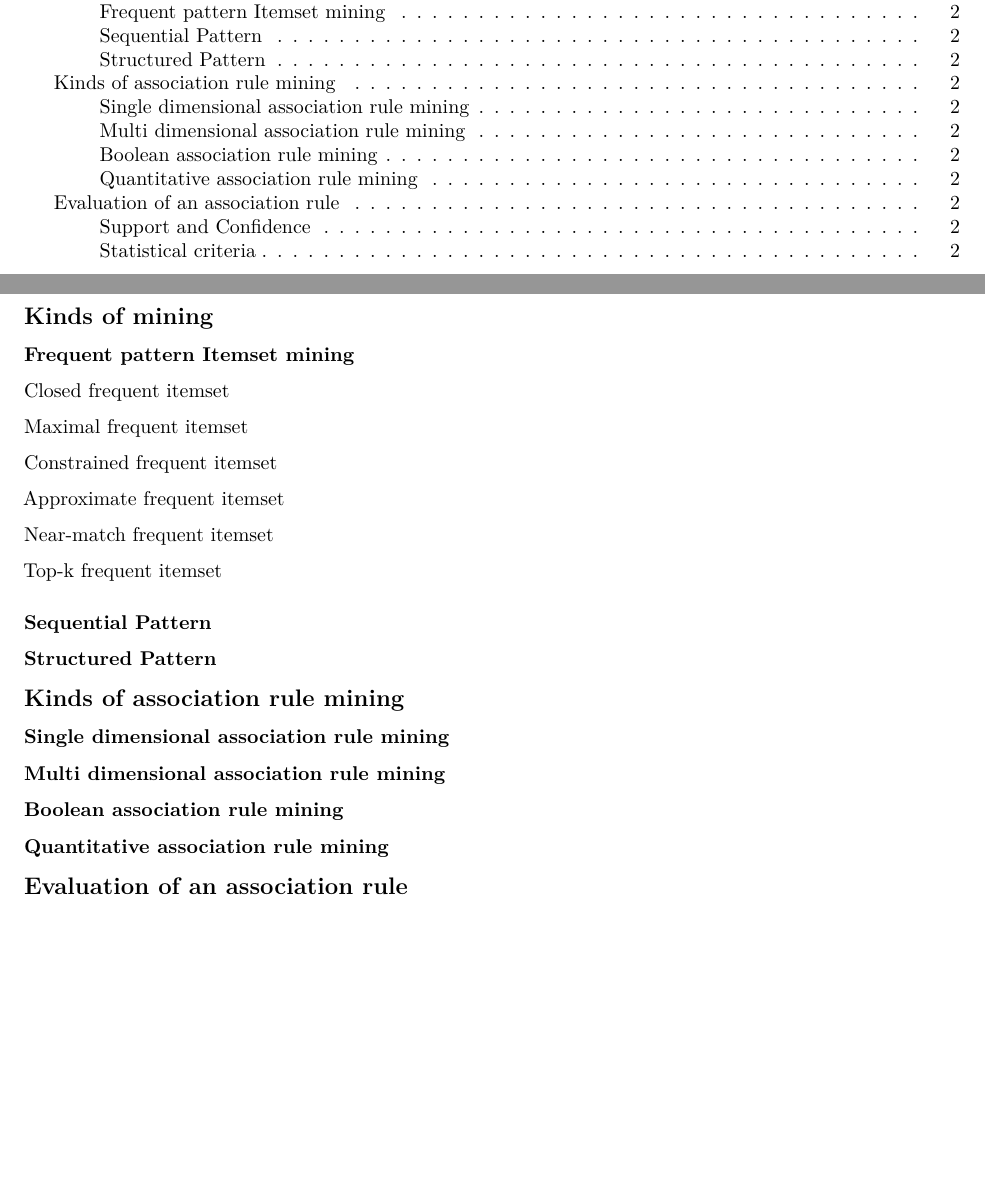
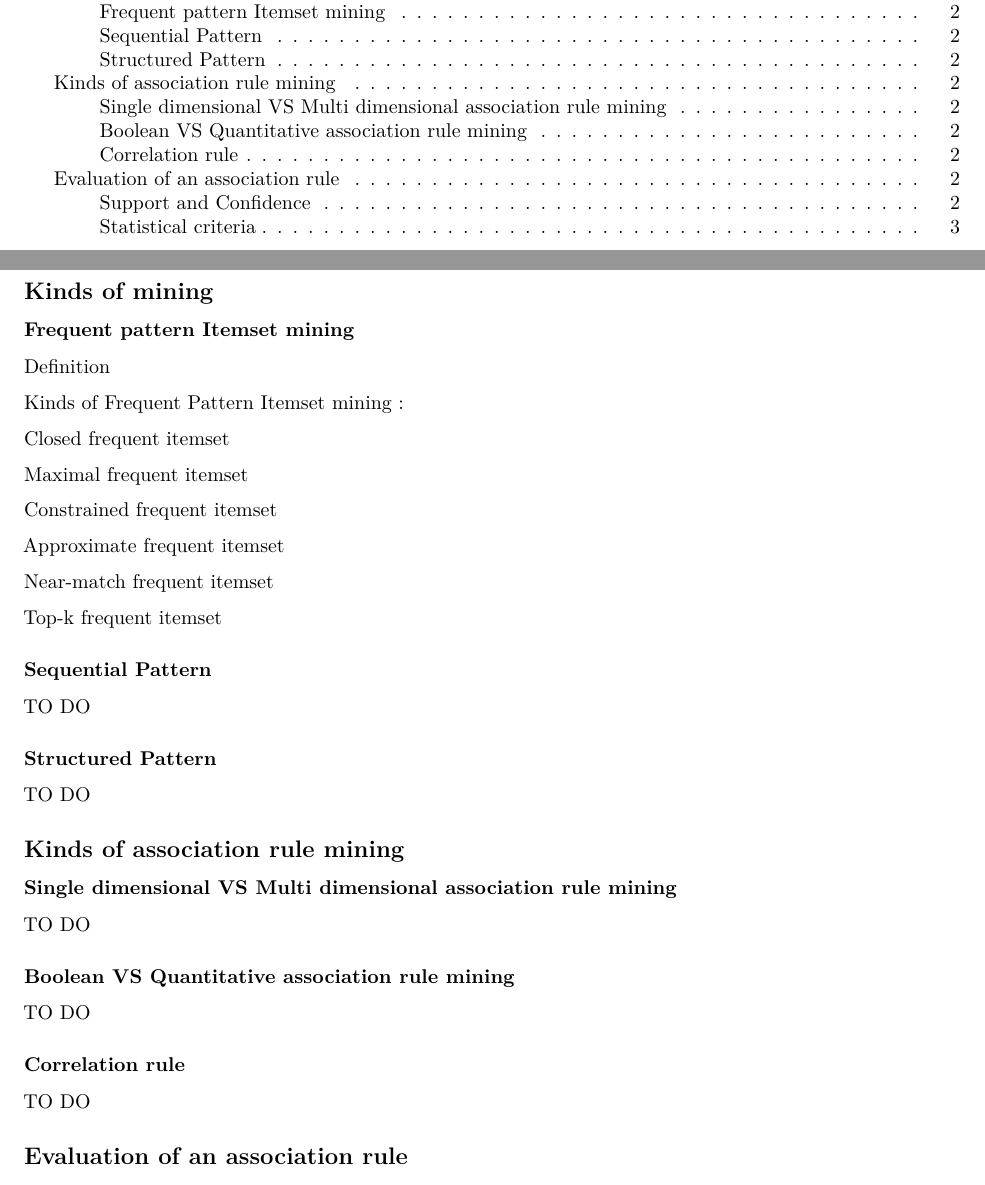
Before and after one commit to GatienBouyssou/AlgorithmsForADataScientist, an R Markdown document (Homework3/Homework 3.Rmd): two parts of pages 1 and 2 of 5 before the commit and two parts of pages 1 and 2 of 6 after it, joined at a grey line, cut so that both start at the same text, the shorter picture padded with empty space. Rendered offline with R 4.5, knitr and Pandoc, then LaTeX, with nearby package versions.

Commit message:
table des matières

```diff
--- a/Homework3/Homework 3.Rmd
+++ b/Homework3/Homework 3.Rmd
@@ -54,3 +59,6 @@ library(fpc)
+Definition
+
+Kinds of Frequent Pattern Itemset mining :
 
 Closed frequent itemset
 
@@ -66,17 +74,26 @@ Top-k frequent itemset
 
 ### Sequential Pattern
 
+TO DO
+
 ### Structured Pattern
+
+TO DO
 
 ## Kinds of association rule mining
 
-### Single dimensional association rule mining
+### Single dimensional VS Multi dimensional association rule mining
 
-### Multi dimensional association rule mining
+TO DO
 
-### Boolean  association rule mining
 
-### Quantitative association rule mining
+### Boolean VS Quantitative association rule mining
+
+TO DO
+
+### Correlation rule
+
+TO DO
 
 ## Evaluation of an association rule
 
```
Also changed, not shown: Homework3/Homework 3.Rmd (11 more changed lines).
